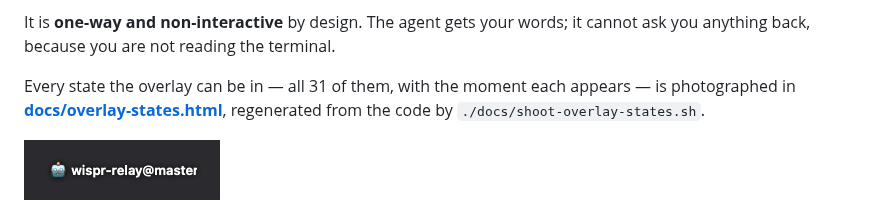
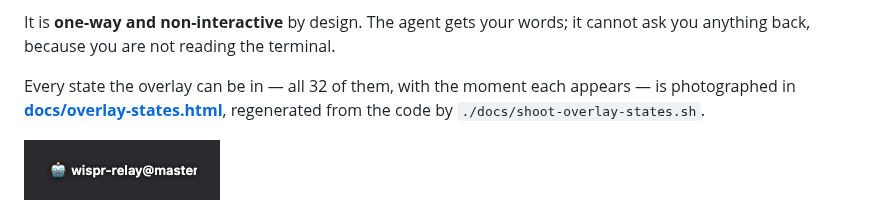
Before and after one commit to victorrentea/walkie-talkie, a Markdown page: README.md, the part around the change. GitHub-like rendering.

```diff
--- a/README.md
+++ b/README.md
@@ -14,7 +14,7 @@ until it turned out to work with all of them).
 It is **one-way and non-interactive** by design. The agent gets your words; it
 cannot ask you anything back, because you are not reading the terminal.
 
-Every state the overlay can be in — all 31 of them, with the moment each appears —
+Every state the overlay can be in — all 32 of them, with the moment each appears —
 is photographed in **[docs/overlay-states.html](docs/overlay-states.html)**,
 regenerated from the code by `./docs/shoot-overlay-states.sh`.
 
```
Also changed, not shown: CLAUDE.md (+49 -3 lines), docs/states/flash-nothing-to-paste.png (added), docs/states/prompt-editing.png, 7 other files.
